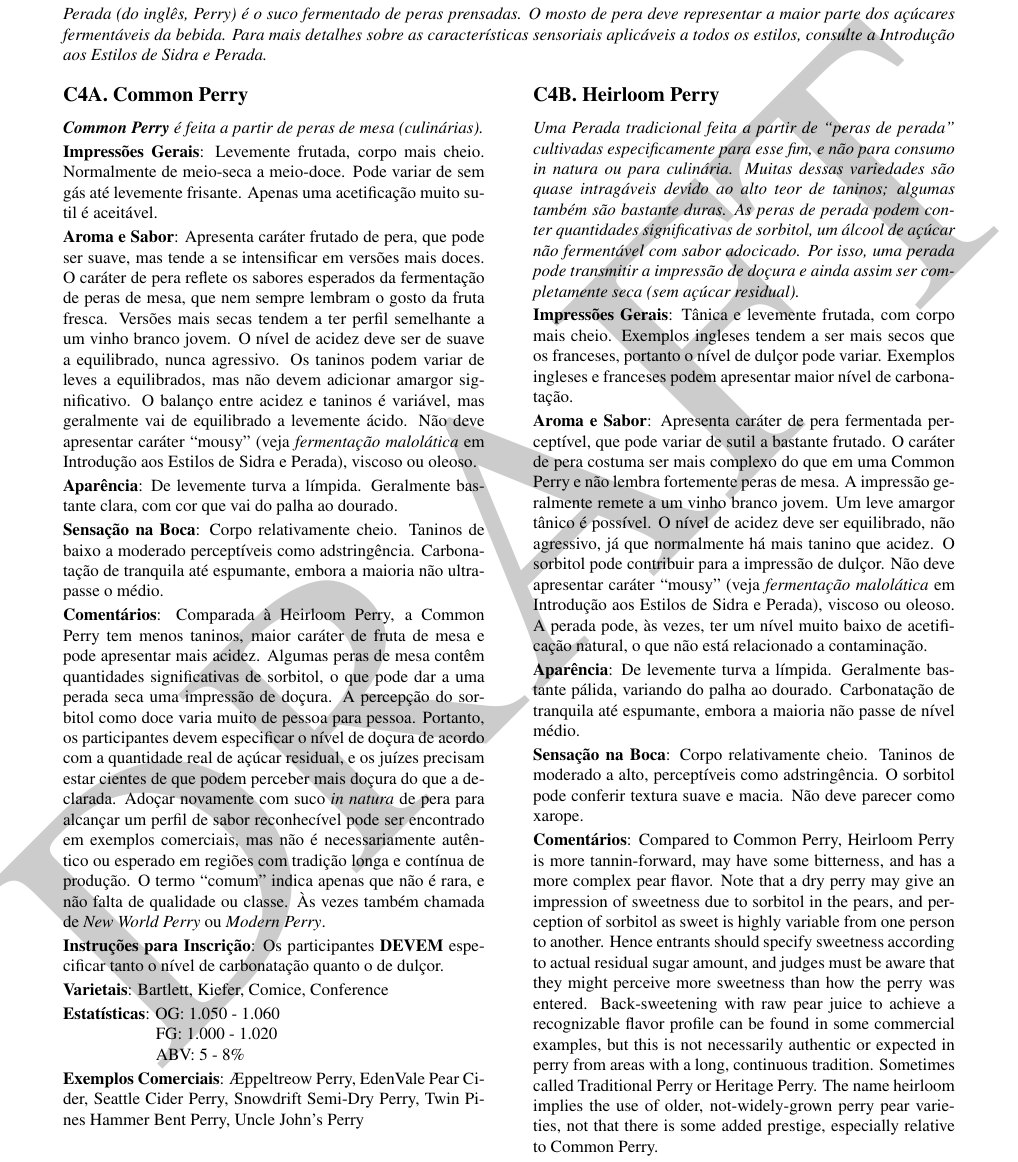
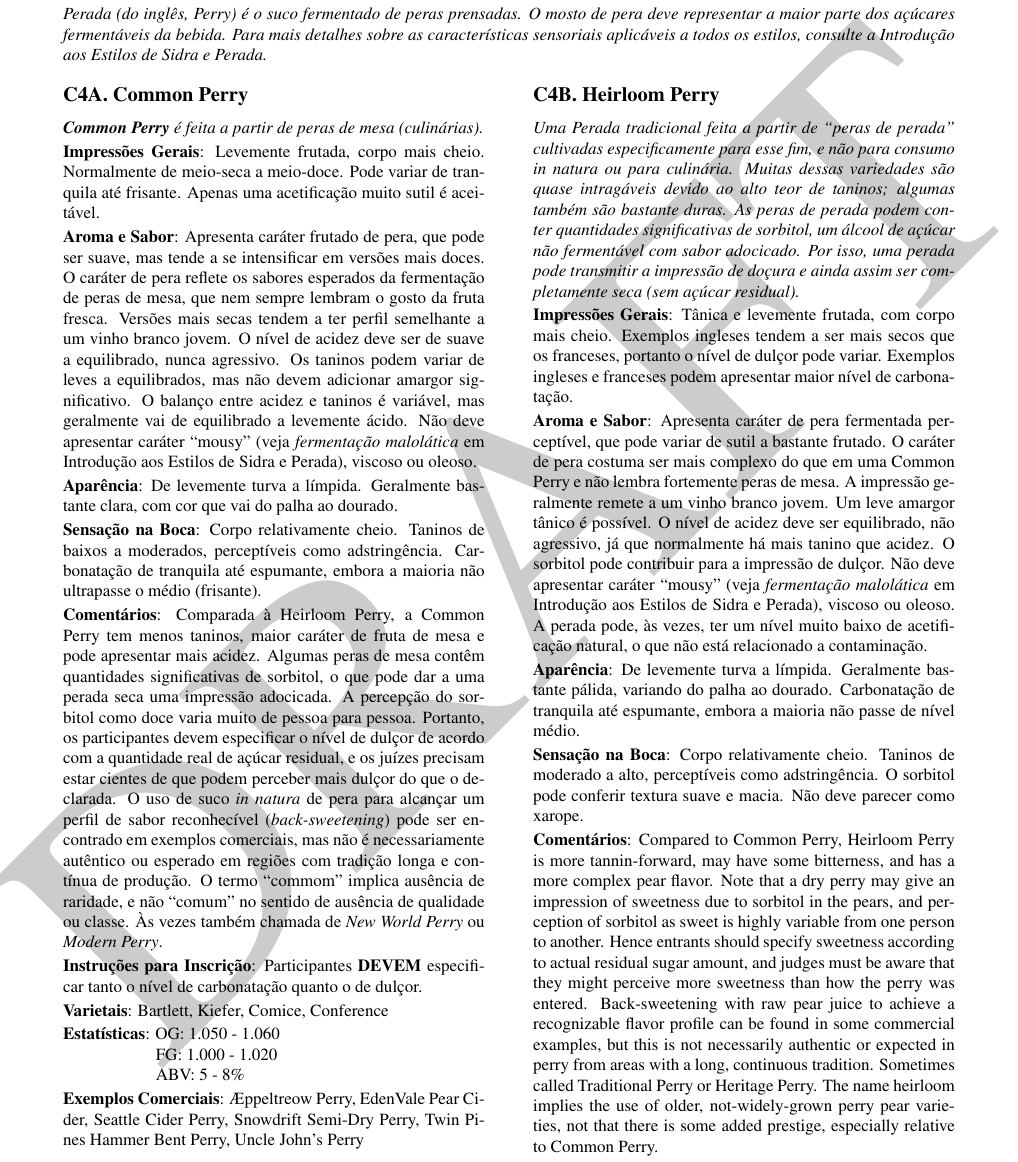
Before and after one commit to bjcp-brasil/cider-guidelines-2025-pt-br, a LaTeX document (main.tex, which reads c4-perry/c4-a-common-perry.tex): part of page 13 of 15, cut so that both start at the same text. Compiled offline with pdfLaTeX.

Commit message:
revisão da tradução

```diff
--- a/c4-perry/c4-a-common-perry.tex
+++ b/c4-perry/c4-a-common-perry.tex
@@ -4,17 +4,17 @@
 
 \textit{\textbf{Common Perry} é feita a partir de peras de mesa (culinárias).}
 
-\textbf{Impressões Gerais}: Levemente frutada, corpo mais cheio. Normalmente de meio-seca a meio-doce. Pode variar de sem gás até levemente frisante. Apenas uma acetificação muito sutil é aceitável.
+\textbf{Impressões Gerais}: Levemente frutada, corpo mais cheio. Normalmente de meio-seca a meio-doce. Pode variar de tranquila até frisante. Apenas uma acetificação muito sutil é aceitável.
 
 \textbf{Aroma e Sabor}: Apresenta caráter frutado de pera, que pode ser suave, mas tende a se intensificar em versões mais doces. O caráter de pera reflete os sabores esperados da fermentação de peras de mesa, que nem sempre lembram o gosto da fruta fresca. Versões mais secas tendem a ter perfil semelhante a um vinho branco jovem. O nível de acidez deve ser de suave a equilibrado, nunca agressivo. Os taninos podem variar de leves a equilibrados, mas não devem adicionar amargor significativo. O balanço entre acidez e taninos é variável, mas geralmente vai de equilibrado a levemente ácido. Não deve apresentar caráter “mousy” (veja \textit{fermentação malolática} em Introdução aos Estilos de Sidra e Perada), viscoso ou oleoso.
 
 \textbf{Aparência}: De levemente turva a límpida. Geralmente bastante clara, com cor que vai do palha ao dourado.
 
-\textbf{Sensação na Boca}: Corpo relativamente cheio. Taninos de baixo a moderado perceptíveis como adstringência. Carbonatação de tranquila até espumante, embora a maioria não ultrapasse o médio.
+\textbf{Sensação na Boca}: Corpo relativamente cheio. Taninos de baixos a moderados, perceptíveis como adstringência. Carbonatação de tranquila até espumante, embora a maioria não ultrapasse o médio (frisante).
 
-\textbf{Comentários}: Comparada à Heirloom Perry, a Common Perry tem menos taninos, maior caráter de fruta de mesa e pode apresentar mais acidez. Algumas peras de mesa contêm quantidades significativas de sorbitol, o que pode dar a uma perada seca uma impressão de doçura. A percepção do sorbitol como doce varia muito de pessoa para pessoa. Portanto, os participantes devem especificar o nível de doçura de acordo com a quantidade real de açúcar residual, e os juízes precisam estar cientes de que podem perceber mais doçura do que a declarada. Adoçar novamente com suco \textit{in natura} de pera para alcançar um perfil de sabor reconhecível pode ser encontrado em exemplos comerciais, mas não é necessariamente autêntico ou esperado em regiões com tradição longa e contínua de produção. O termo “comum” indica apenas que não é rara, e não falta de qualidade ou classe. Às vezes também chamada de \textit{New World Perry} ou \textit{Modern Perry}.
+\textbf{Comentários}: Comparada à Heirloom Perry, a Common Perry tem menos taninos, maior caráter de fruta de mesa e pode apresentar mais acidez. Algumas peras de mesa contêm quantidades significativas de sorbitol, o que pode dar a uma perada seca uma impressão adocicada. A percepção do sorbitol como doce varia muito de pessoa para pessoa. Portanto, os participantes devem especificar o nível de dulçor de acordo com a quantidade real de açúcar residual, e os juízes precisam estar cientes de que podem perceber mais dulçor do que o declarada. O uso de suco \textit{in natura} de pera para alcançar um perfil de sabor reconhecível (\textit{back-sweetening}) pode ser encontrado em exemplos comerciais, mas não é necessariamente autêntico ou esperado em regiões com tradição longa e contínua de produção. O termo “commom” implica ausência de raridade, e não “comum” no sentido de ausência de qualidade ou classe. Às vezes também chamada de \textit{New World Perry} ou \textit{Modern Perry}.
 
-\textbf{Instruções para Inscrição}: Os participantes \textbf{DEVEM} especificar tanto o nível de carbonatação quanto o de dulçor.
+\textbf{Instruções para Inscrição}: Participantes \textbf{DEVEM} especificar tanto o nível de carbonatação quanto o de dulçor.
 
 \textbf{Varietais}: Bartlett, Kiefer, Comice, Conference
 
```
